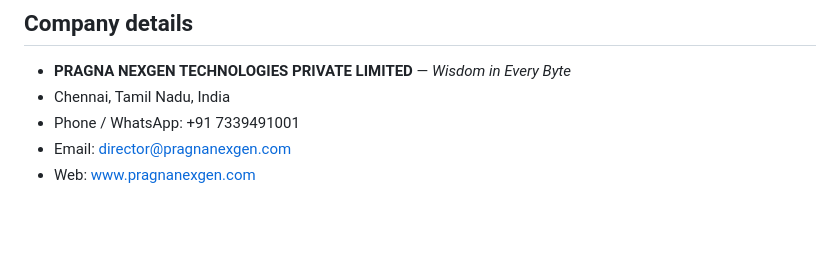
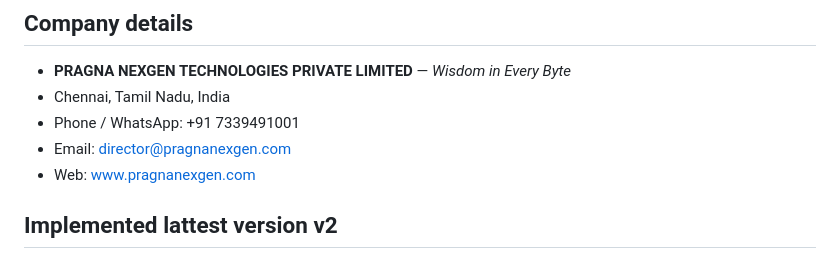
Before and after one commit to larwinj/pragnanexgen, a Markdown page: README.md, the part around the change. Rendered like a GitHub page; blank space fills up the shorter version.

Commit message:
Deploying with lattest changes

```diff
--- a/README.md
+++ b/README.md
@@ -123,3 +123,5 @@ Update the `company` object there to change name, phone, email, address, etc.
 - Phone / WhatsApp: +91 7339491001
 - Email: director@pragnanexgen.com
 - Web: www.pragnanexgen.com
+
+## Implemented lattest version v2
```
